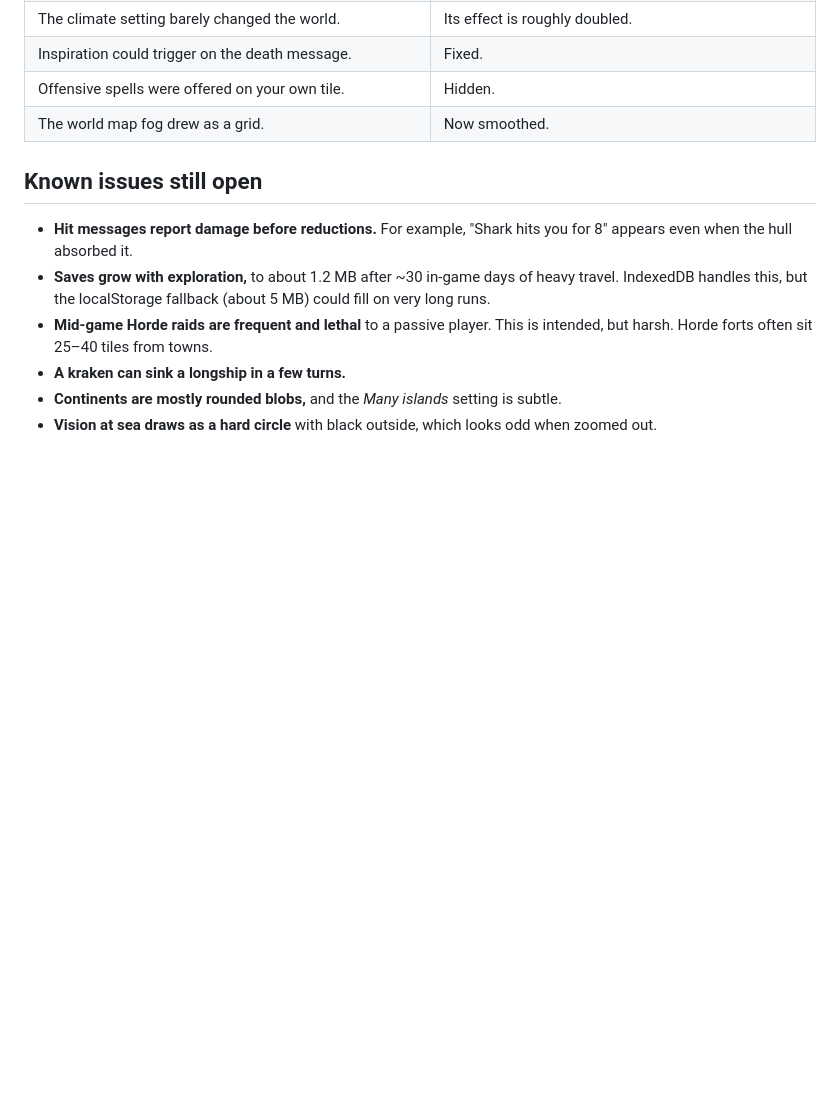
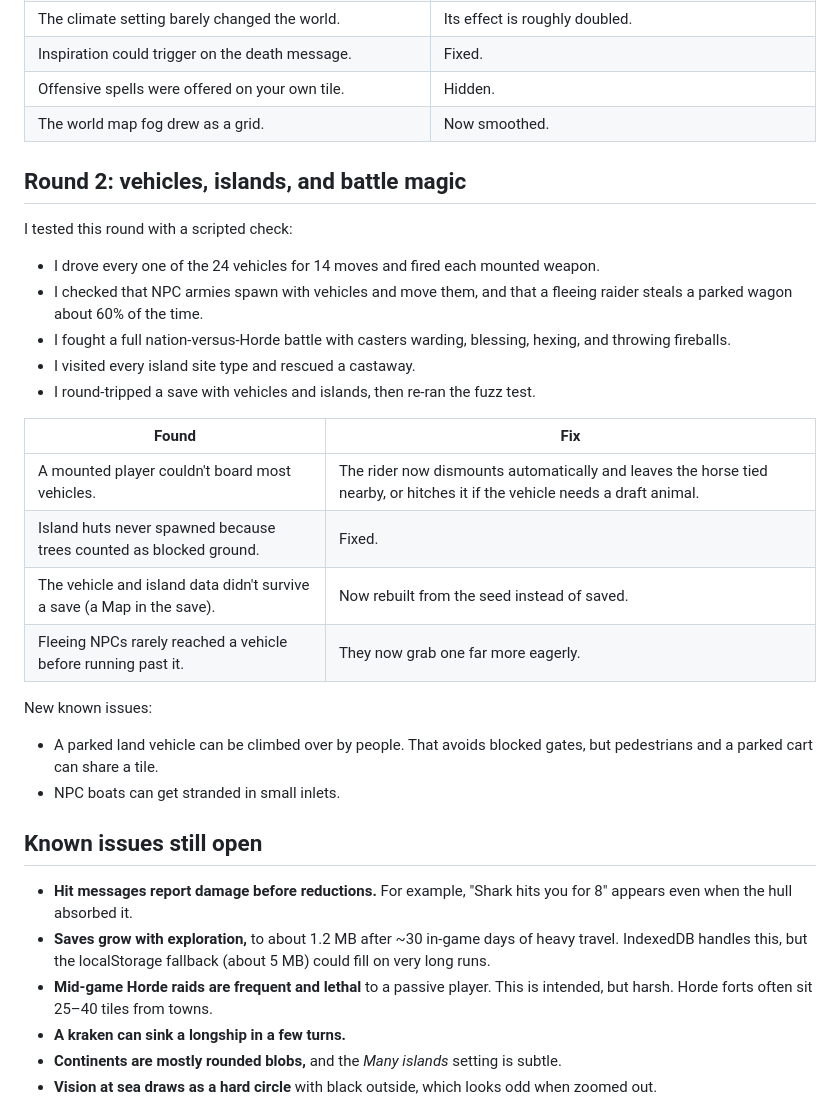
Before and after one commit to IshmamHaque1112/aegis-of-the-mad-king, a Markdown page: docs/PLAYTEST.md, the part around the change. GitHub-like rendering; blank space fills up the shorter version.

```diff
--- a/docs/PLAYTEST.md
+++ b/docs/PLAYTEST.md
@@ -26,6 +26,25 @@
 | Offensive spells were offered on your own tile. | Hidden. |
 | The world map fog drew as a grid. | Now smoothed. |
 
+## Round 2: vehicles, islands, and battle magic
+I tested this round with a scripted check:
+- I drove every one of the 24 vehicles for 14 moves and fired each mounted weapon.
+- I checked that NPC armies spawn with vehicles and move them, and that a fleeing raider steals a parked wagon about 60% of the time.
+- I fought a full nation-versus-Horde battle with casters warding, blessing, hexing, and throwing fireballs.
+- I visited every island site type and rescued a castaway.
+- I round-tripped a save with vehicles and islands, then re-ran the fuzz test.
+
+| Found | Fix |
+|---|---|
+| A mounted player couldn't board most vehicles. | The rider now dismounts automatically and leaves the horse tied nearby, or hitches it if the vehicle needs a draft animal. |
+| Island huts never spawned because trees counted as blocked ground. | Fixed. |
+| The vehicle and island data didn't survive a save (a Map in the save). | Now rebuilt from the seed instead of saved. |
+| Fleeing NPCs rarely reached a vehicle before running past it. | They now grab one far more eagerly. |
+
+New known issues:
+- A parked land vehicle can be climbed over by people. That avoids blocked gates, but pedestrians and a parked cart can share a tile.
+- NPC boats can get stranded in small inlets.
+
 ## Known issues still open
 - **Hit messages report damage before reductions.** For example, "Shark hits you for 8" appears even when the hull absorbed it.
 - **Saves grow with exploration,** to about 1.2 MB after ~30 in-game days of heavy travel. IndexedDB handles this, but the localStorage fallback (about 5 MB) could fill on very long runs.
```
Also changed, not shown: README.md (+45 -2 lines), docs/media/island.png (added), docs/media/vehicle_battle.png (added), docs/media/voyage.gif (added), 12 other files.
